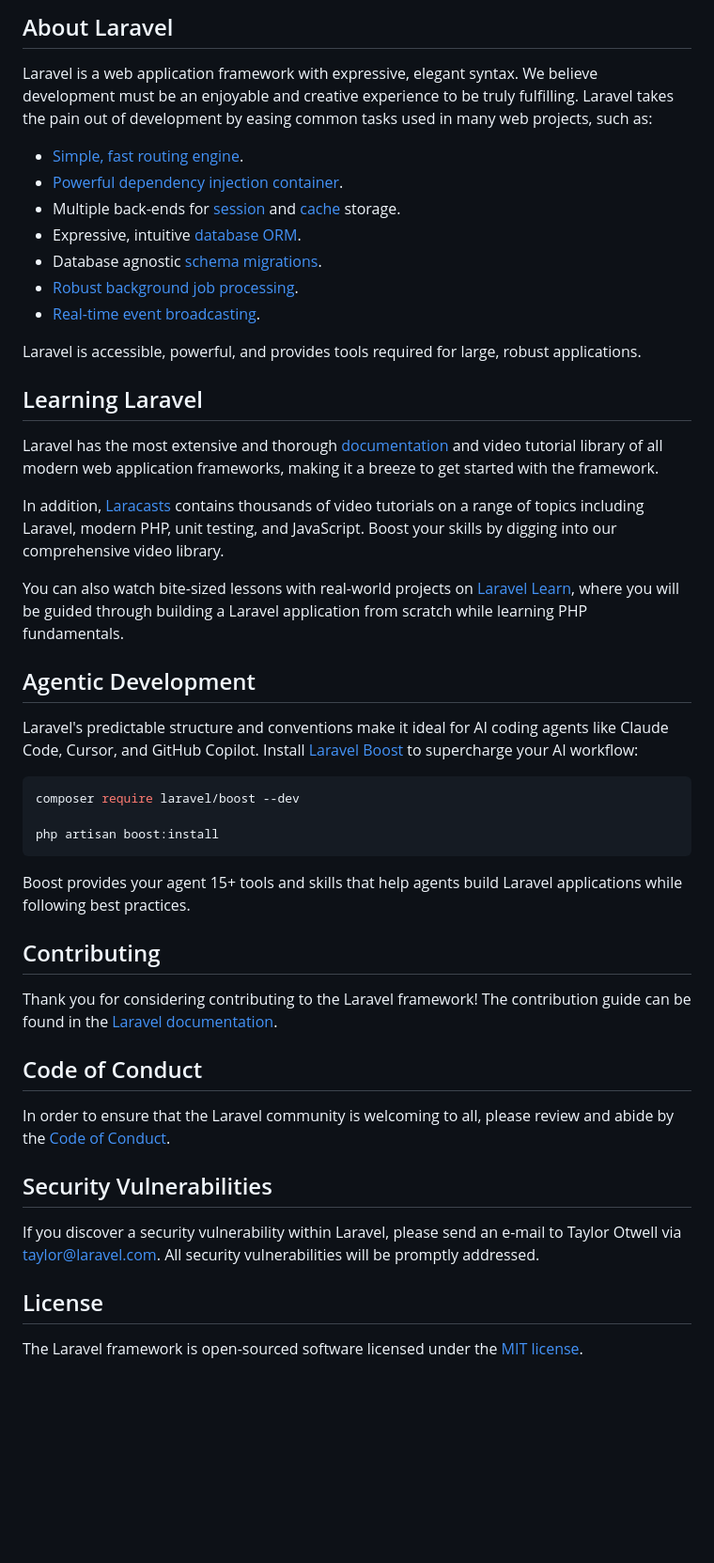
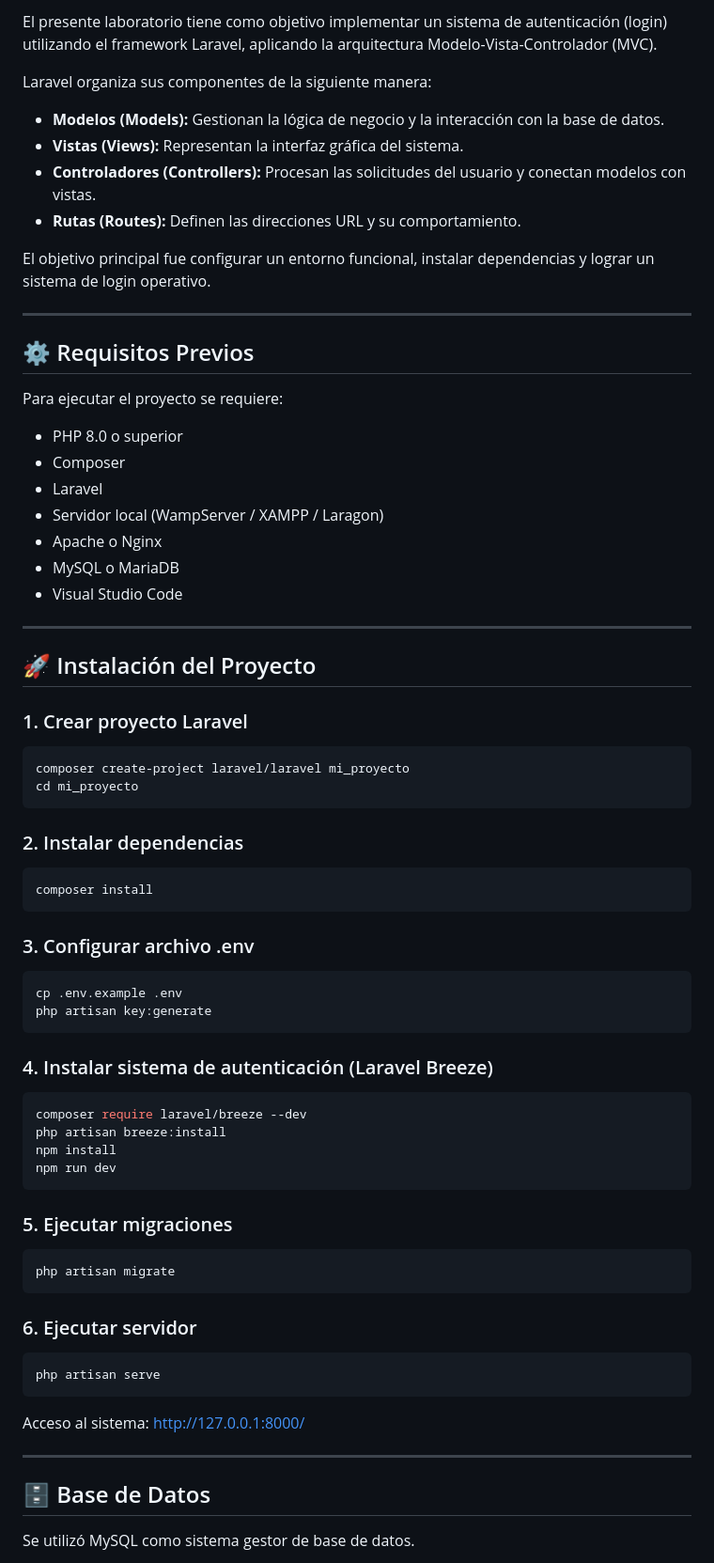
Before and after one commit to andreanajarro/Laboratorio-2-DS7, a Markdown page: README.md, the part around one of its changes. Shown at 94% size. Drawn GitHub-style; blank space fills up the shorter version.

Commit message:
Documentación del laboratorio Laravel con login

````diff
--- a/README.md
+++ b/README.md
@@ -9,50 +4,80 @@
 
-## About Laravel
+El presente laboratorio tiene como objetivo implementar un sistema de autenticación (login) utilizando el framework Laravel, aplicando la arquitectura Modelo-Vista-Controlador (MVC).
 
-Laravel is a web application framework with expressive, elegant syntax. We believe development must be an enjoyable and creative experience to be truly fulfilling. Laravel takes the pain out of development by easing common tasks used in many web projects, such as:
+Laravel organiza sus componentes de la siguiente manera:
 
-- [Simple, fast routing engine](https://laravel.com/docs/routing).
-- [Powerful dependency injection container](https://laravel.com/docs/container).
-- Multiple back-ends for [session](https://laravel.com/docs/session) and [cache](https://laravel.com/docs/cache) storage.
-- Expressive, intuitive [database ORM](https://laravel.com/docs/eloquent).
-- Database agnostic [schema migrations](https://laravel.com/docs/migrations).
-- [Robust background job processing](https://laravel.com/docs/queues).
-- [Real-time event broadcasting](https://laravel.com/docs/broadcasting).
+* **Modelos (Models):** Gestionan la lógica de negocio y la interacción con la base de datos.
+* **Vistas (Views):** Representan la interfaz gráfica del sistema.
+* **Controladores (Controllers):** Procesan las solicitudes del usuario y conectan modelos con vistas.
+* **Rutas (Routes):** Definen las direcciones URL y su comportamiento.
 
-Laravel is accessible, powerful, and provides tools required for large, robust applications.
+El objetivo principal fue configurar un entorno funcional, instalar dependencias y lograr un sistema de login operativo.
 
-## Learning Laravel
+---
 
-Laravel has the most extensive and thorough [documentation](https://laravel.com/docs) and video tutorial library of all modern web application frameworks, making it a breeze to get started with the framework.
+## ⚙️ Requisitos Previos
 
-In addition, [Laracasts](https://laracasts.com) contains thousands of video tutorials on a range of topics including Laravel, modern PHP, unit testing, and JavaScript. Boost your skills by digging into our comprehensive video library.
+Para ejecutar el proyecto se requiere:
 
-You can also watch bite-sized lessons with real-world projects on [Laravel Learn](https://laravel.com/learn), where you will be guided through building a Laravel application from scratch while learning PHP fundamentals.
+* PHP 8.0 o superior
+* Composer
+* Laravel
+* Servidor local (WampServer / XAMPP / Laragon)
+* Apache o Nginx
+* MySQL o MariaDB
+* Visual Studio Code
 
-## Agentic Development
+---
 
-Laravel's predictable structure and conventions make it ideal for AI coding agents like Claude Code, Cursor, and GitHub Copilot. Install [Laravel Boost](https://laravel.com/docs/ai) to supercharge your AI workflow:
+## 🚀 Instalación del Proyecto
+
+### 1. Crear proyecto Laravel
 
 ```bash
-composer require laravel/boost --dev
-
-php artisan boost:install
+composer create-project laravel/laravel mi_proyecto
+cd mi_proyecto
 ```
 
-Boost provides your agent 15+ tools and skills that help agents build Laravel applications while following best practices.
+### 2. Instalar dependencias
 
-## Contributing
+```bash
+composer install
+```
 
-Thank you for considering contributing to the Laravel framework! The contribution guide can be found in the [Laravel documentation](https://laravel.com/docs/contributions).
+### 3. Configurar archivo .env
 
-## Code of Conduct
+```bash
+cp .env.example .env
+php artisan key:generate
+```
 
-In order to ensure that the Laravel community is welcoming to all, please review and abide by the [Code of Conduct](https://laravel.com/docs/contributions#code-of-conduct).
+### 4. Instalar sistema de autenticación (Laravel Breeze)
 
-## Security Vulnerabilities
+```bash
+composer require laravel/breeze --dev
+php artisan breeze:install
+npm install
+npm run dev
+```
 
-If you discover a security vulnerability within Laravel, please send an e-mail to Taylor Otwell via [taylor@laravel.com](mailto:taylor@laravel.com). All security vulnerabilities will be promptly addressed.
+### 5. Ejecutar migraciones
 
-## License
+```bash
+php artisan migrate
+```
 
-The Laravel framework is open-sourced software licensed under the [MIT license](https://opensource.org/licenses/MIT).
+### 6. Ejecutar servidor
+
+```bash
+php artisan serve
+```
+
+Acceso al sistema:
+http://127.0.0.1:8000/
+
+---
+
+## 🗄️ Base de Datos
+
+Se utilizó MySQL como sistema gestor de base de datos.
+
````
Also changed, not shown: other parts of README.md (+72 -7 lines).
